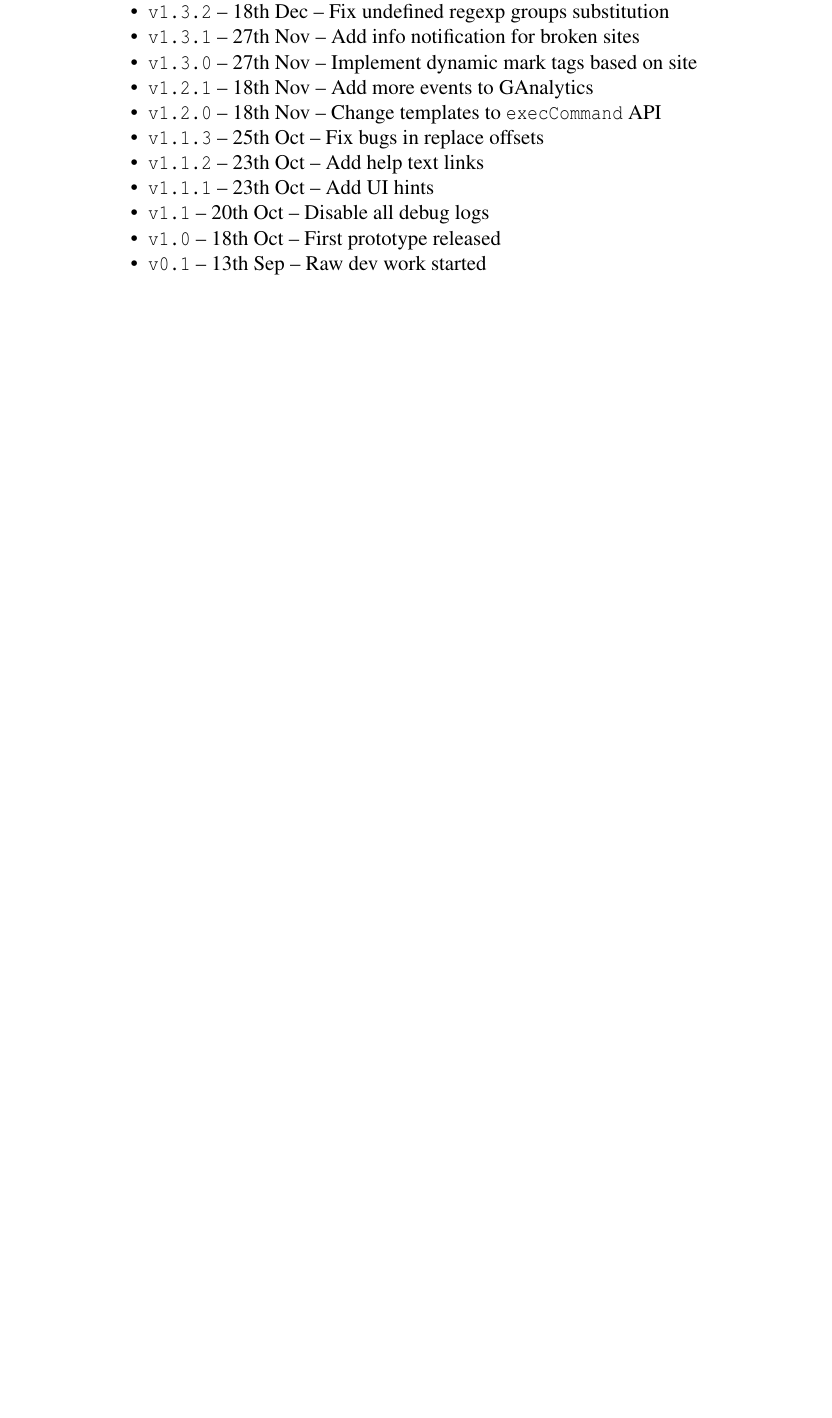
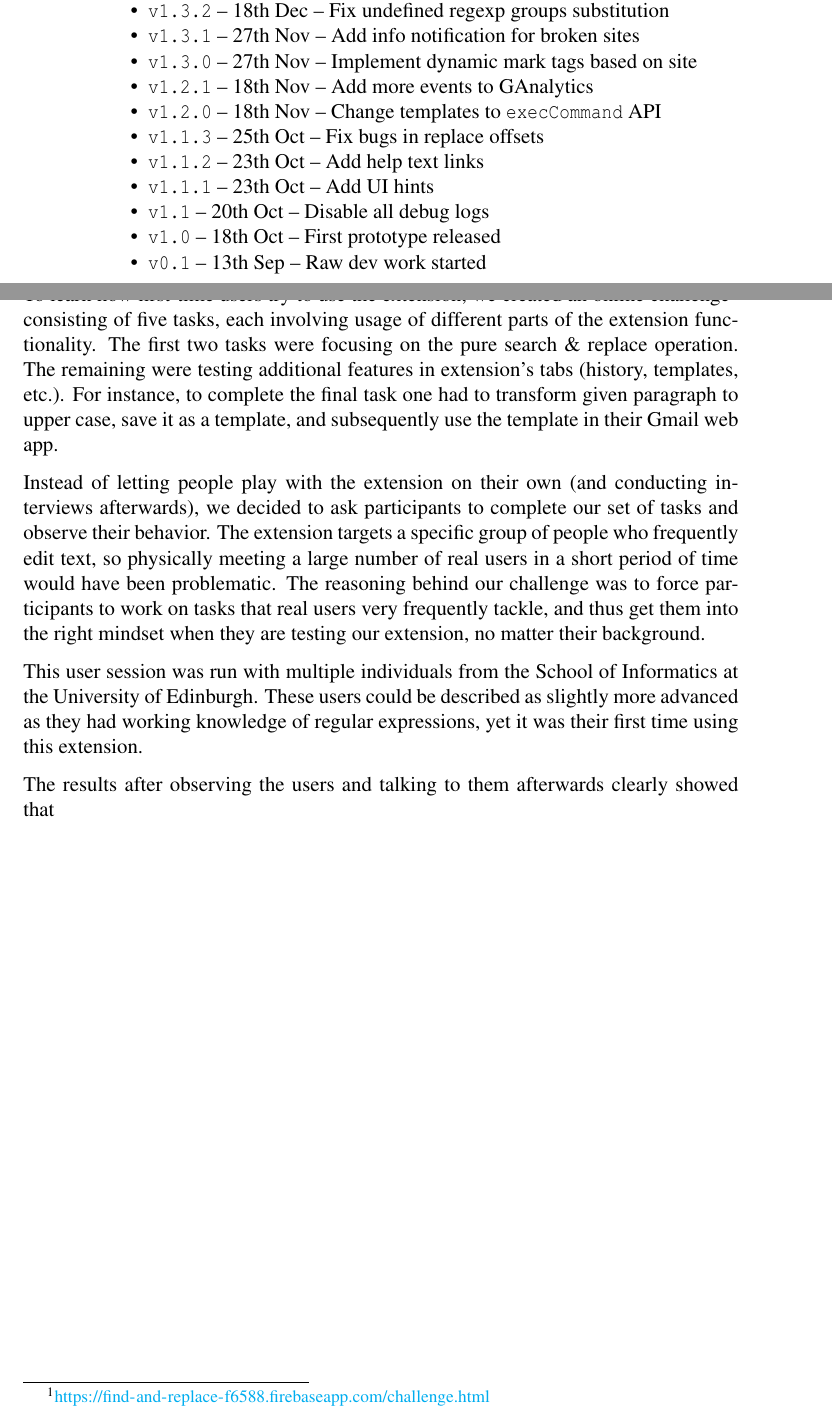
Before and after one commit to Dalimil/Find-and-Replace-Browser-Extension, a LaTeX thesis (dissertation/dissertation.tex): part of page 41 of 47 before the commit and two parts of pages 41 and 42 of 47 after it, the two joined at a grey line, cut so that both start at the same text, the shorter picture padded with empty space. Compiled offline with pdfLaTeX.

Commit message:
Add user study chapter to dissertation

```diff
--- a/dissertation/dissertation.tex
+++ b/dissertation/dissertation.tex
@@ -879,6 +879,16 @@ About eight releases were a direct response to written user feedback that I rece
 \texttt{v0.1} -- 13th Sep -- Raw dev work started
 \end{itemize}
 
+\section{User Study}
+To learn how first-time users try to use the extension, we created an online challenge\footnote{\url{https://find-and-replace-f6588.firebaseapp.com/challenge.html}} consisting of five tasks, each involving usage of different parts of the extension functionality. The first two tasks were focusing on the pure search \& replace operation. The remaining were testing additional features in extension's tabs (history, templates, etc.). For instance, to complete the final task one had to transform given paragraph to upper case, save it as a template, and subsequently use the template in their Gmail web app.
+
+Instead of letting people play with the extension on their own (and conducting interviews afterwards), we decided to ask participants to complete our set of tasks and observe their behavior. The extension targets a specific group of people who frequently edit text, so physically meeting a large number of real users in a short period of time would have been problematic. The reasoning behind our challenge was to force participants to work on tasks that real users very frequently tackle, and thus get them into the right mindset when they are testing our extension, no matter their background.
+
+This user session was run with multiple individuals from the School of Informatics at the University of Edinburgh. These users could be described as slightly more advanced as they had working knowledge of regular expressions, yet it was their first time using this extension.
+
+The results after observing the users and talking to them afterwards clearly showed that
+%...todo search straightforward but templates confusing...
+
 \chapter{Conclusions}
 The extension has received excellent reviews and at the time of writing has over 3000 weekly users (users from both browsers combined), $4.7/5$ stars (14 reviews) on the Chrome Web Store and $4.9/5$ stars (7 reviews) on the Firefox Web Store.
 
```
Also changed, not shown: dissertation/dissertation.pdf.
